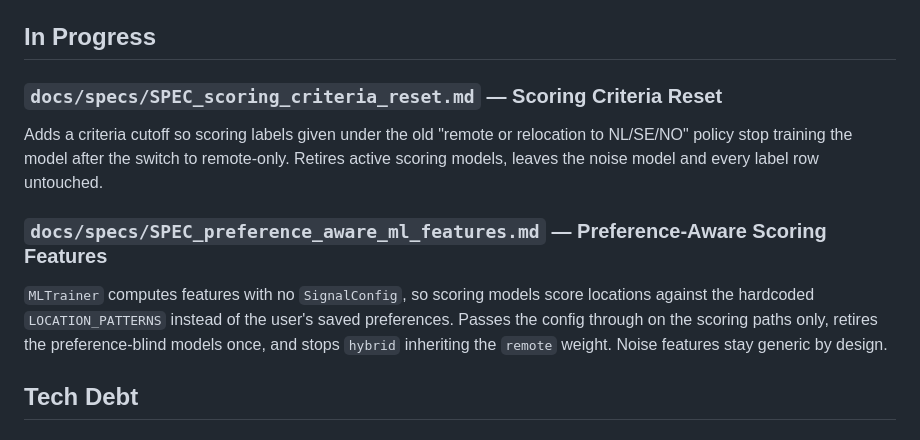
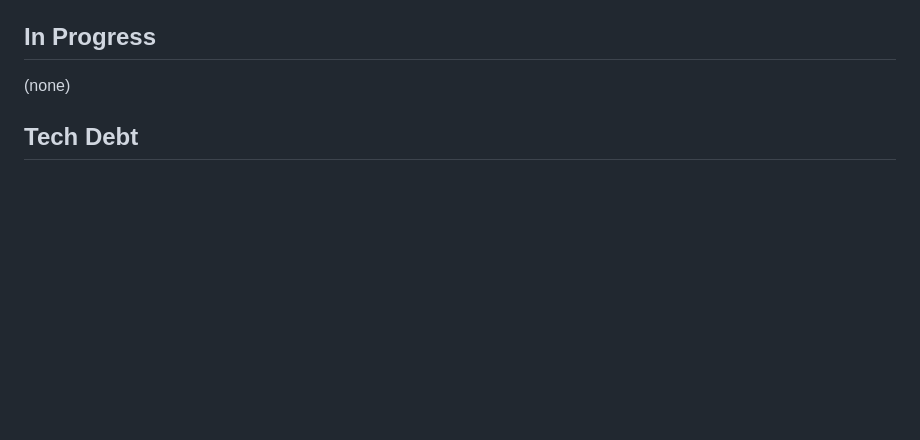
Before and after one commit to idle-dt/jobpilot, a Markdown page: docs/TODO.md, the part around the change. Rendered like a GitHub page; blank space fills up the shorter version.

Commit message:
docs: clear the shipped specs from the task board

```diff
--- a/docs/TODO.md
+++ b/docs/TODO.md
@@ -32,18 +32,7 @@ no data risk. Sorting on `datetime(...)` in SQL, or parsing before the sort, wou
 
 ## In Progress
 
-### `docs/specs/SPEC_scoring_criteria_reset.md` — Scoring Criteria Reset
-
-Adds a criteria cutoff so scoring labels given under the old "remote or relocation to
-NL/SE/NO" policy stop training the model after the switch to remote-only. Retires active
-scoring models, leaves the noise model and every label row untouched.
-
-### `docs/specs/SPEC_preference_aware_ml_features.md` — Preference-Aware Scoring Features
-
-`MLTrainer` computes features with no `SignalConfig`, so scoring models score locations
-against the hardcoded `LOCATION_PATTERNS` instead of the user's saved preferences. Passes
-the config through on the scoring paths only, retires the preference-blind models once, and
-stops `hybrid` inheriting the `remote` weight. Noise features stay generic by design.
+(none)
 
 ## Tech Debt
 
```
